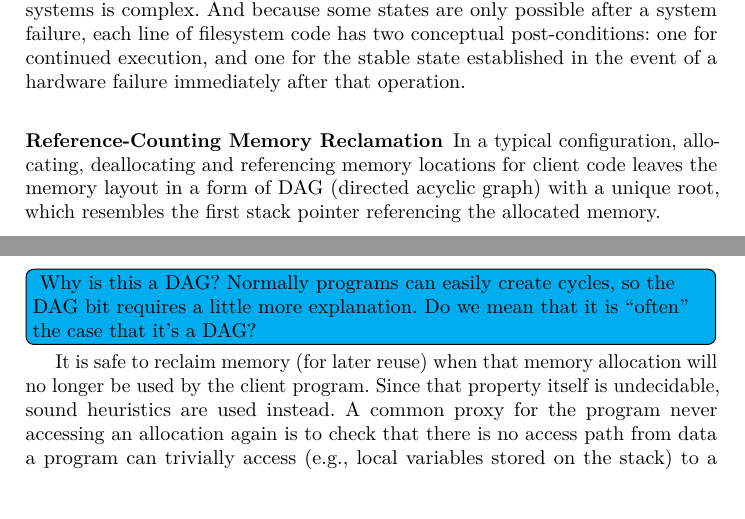
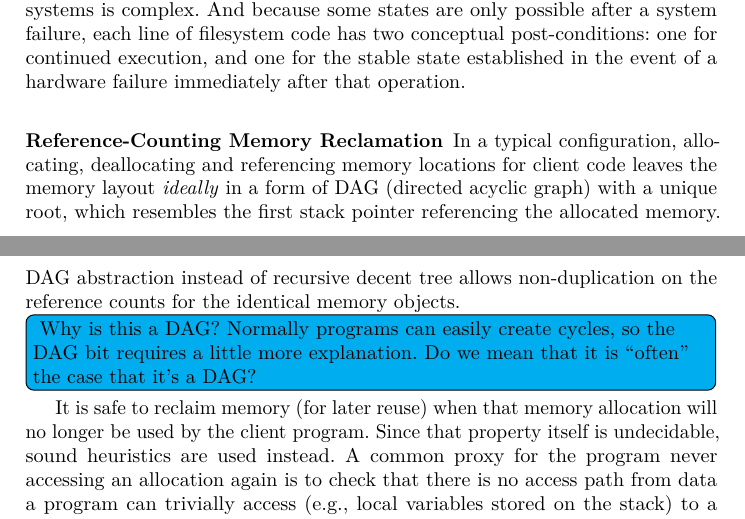
Before and after one commit to Contingent-Systems/modal_patterns, a LaTeX paper (paper.tex): two parts of pages 6 and 7 of 15, joined at a grey line, cut so that both start at the same text, the shorter picture padded with empty space. Compiled offline with pdfLaTeX.

Commit message:
i think this is ok

```diff
--- a/paper.tex
+++ b/paper.tex
@@ -1581,7 +1581,7 @@ state established in the event of a hardware failure immediately after that oper
 
 \subsubsection{Reference-Counting Memory Reclamation}
 In a typical configuration, allocating, deallocating and referencing memory locations for client code
-leaves the memory layout in a form of DAG (directed acyclic graph) with a unique root, which resembles the first stack pointer referencing the allocated memory.
+leaves the memory layout \emph{ideally} in a form of DAG (directed acyclic graph) with a unique root, which resembles the first stack pointer referencing the allocated memory. DAG abstraction instead of recursive decent tree allows non-duplication on the reference counts for the identical memory objects.
 % To ease picturing the memory layout after a set of requests from the client code (for allocation, referencing etc.), we can think of the unique roots of DAGs as
 % \emph{super} block addresses -- this time multiple ones, not only two -- in Figure \ref{fig:cowindex},
 % from which a path is created for a stack pointer reference to the allocated memory.
```
